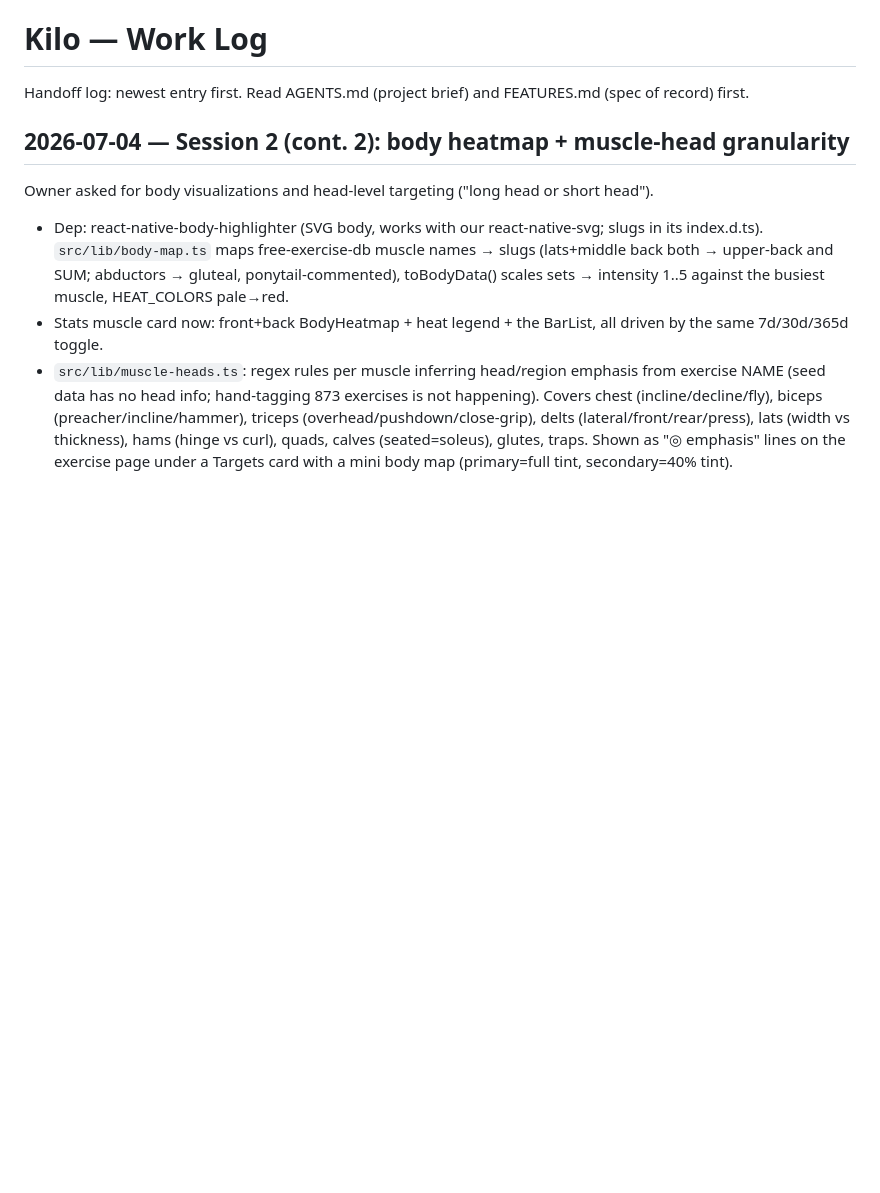
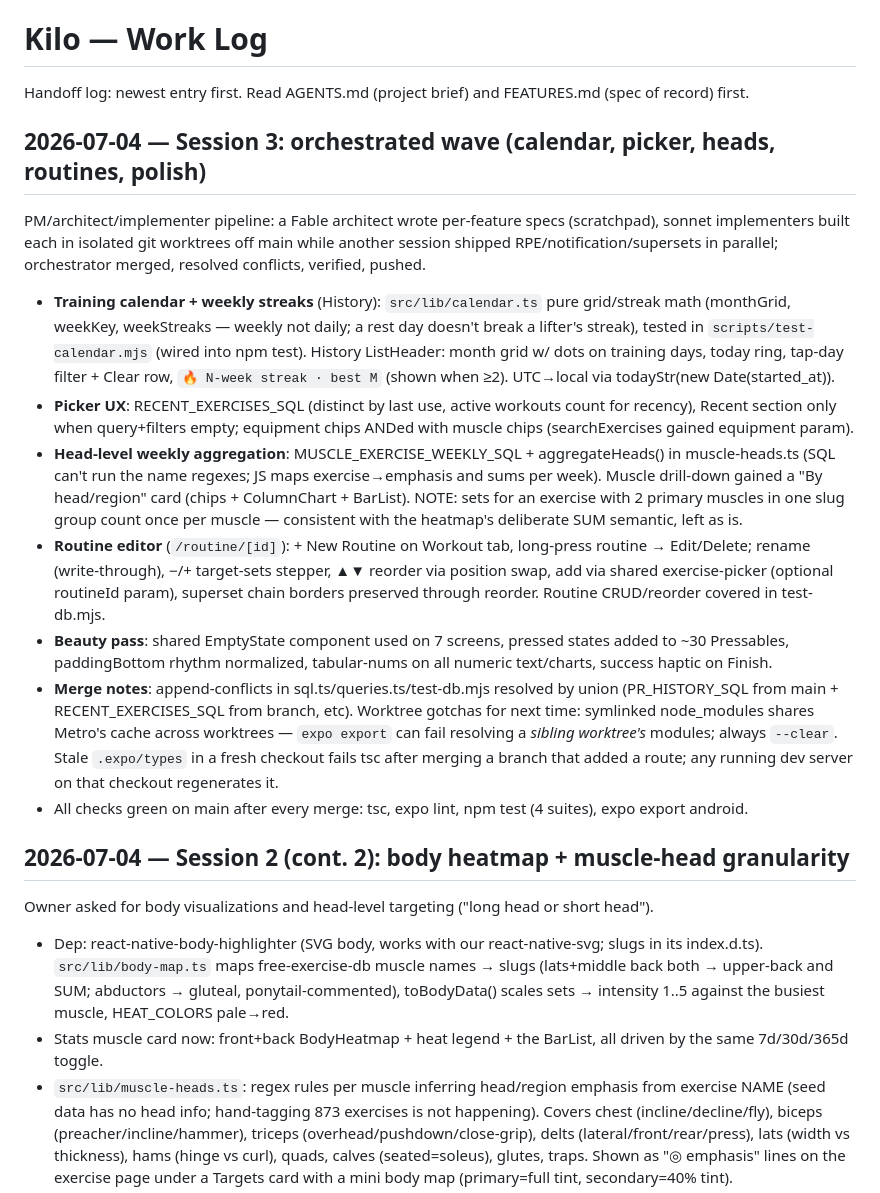
Before and after one commit to ShayanAbbas1/kilo, a Markdown page: WORKLOG.md, the part around the change. Rendered like a GitHub page; blank space fills up the shorter version.

Commit message:
WORKLOG: session 3 — orchestrated wave (calendar, picker, heads, routines, polish)
Co-Authored-By: Claude Fable 5 <noreply@anthropic.com>

```diff
--- a/WORKLOG.md
+++ b/WORKLOG.md
@@ -1,6 +1,18 @@
 # Kilo — Work Log
 
 Handoff log: newest entry first. Read AGENTS.md (project brief) and FEATURES.md (spec of record) first.
+
+## 2026-07-04 — Session 3: orchestrated wave (calendar, picker, heads, routines, polish)
+
+PM/architect/implementer pipeline: a Fable architect wrote per-feature specs (scratchpad), sonnet implementers built each in isolated git worktrees off main while another session shipped RPE/notification/supersets in parallel; orchestrator merged, resolved conflicts, verified, pushed.
+
+- **Training calendar + weekly streaks** (History): `src/lib/calendar.ts` pure grid/streak math (monthGrid, weekKey, weekStreaks — weekly not daily; a rest day doesn't break a lifter's streak), tested in `scripts/test-calendar.mjs` (wired into npm test). History ListHeader: month grid w/ dots on training days, today ring, tap-day filter + Clear row, `🔥 N-week streak · best M` (shown when ≥2). UTC→local via todayStr(new Date(started_at)).
+- **Picker UX**: RECENT_EXERCISES_SQL (distinct by last use, active workouts count for recency), Recent section only when query+filters empty; equipment chips ANDed with muscle chips (searchExercises gained equipment param).
+- **Head-level weekly aggregation**: MUSCLE_EXERCISE_WEEKLY_SQL + aggregateHeads() in muscle-heads.ts (SQL can't run the name regexes; JS maps exercise→emphasis and sums per week). Muscle drill-down gained a "By head/region" card (chips + ColumnChart + BarList). NOTE: sets for an exercise with 2 primary muscles in one slug group count once per muscle — consistent with the heatmap's deliberate SUM semantic, left as is.
+- **Routine editor** (`/routine/[id]`): + New Routine on Workout tab, long-press routine → Edit/Delete; rename (write-through), −/+ target-sets stepper, ▲▼ reorder via position swap, add via shared exercise-picker (optional routineId param), superset chain borders preserved through reorder. Routine CRUD/reorder covered in test-db.mjs.
+- **Beauty pass**: shared EmptyState component used on 7 screens, pressed states added to ~30 Pressables, paddingBottom rhythm normalized, tabular-nums on all numeric text/charts, success haptic on Finish.
+- **Merge notes**: append-conflicts in sql.ts/queries.ts/test-db.mjs resolved by union (PR_HISTORY_SQL from main + RECENT_EXERCISES_SQL from branch, etc). Worktree gotchas for next time: symlinked node_modules shares Metro's cache across worktrees — `expo export` can fail resolving a *sibling worktree's* modules; always `--clear`. Stale `.expo/types` in a fresh checkout fails tsc after merging a branch that added a route; any running dev server on that checkout regenerates it.
+- All checks green on main after every merge: tsc, expo lint, npm test (4 suites), expo export android.
 
 ## 2026-07-04 — Session 2 (cont. 2): body heatmap + muscle-head granularity
 
```
